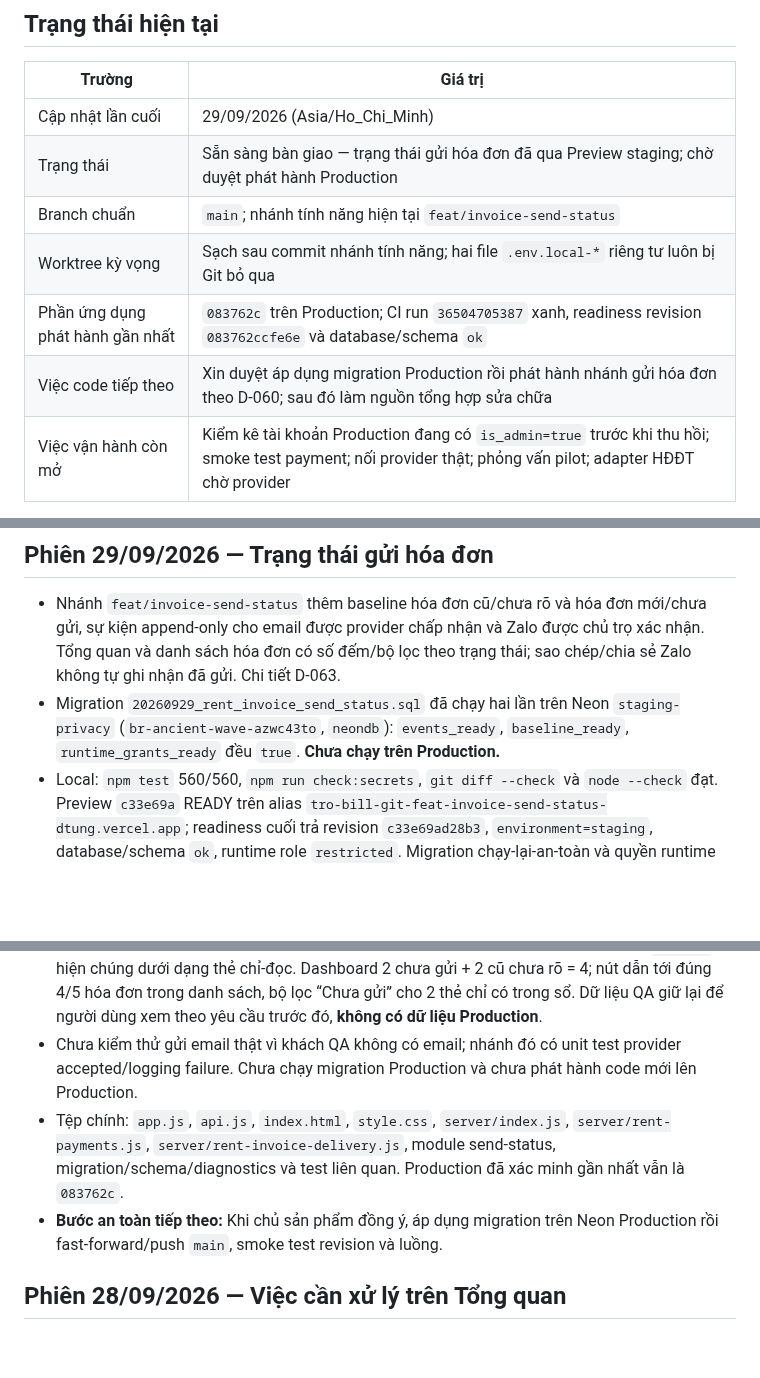
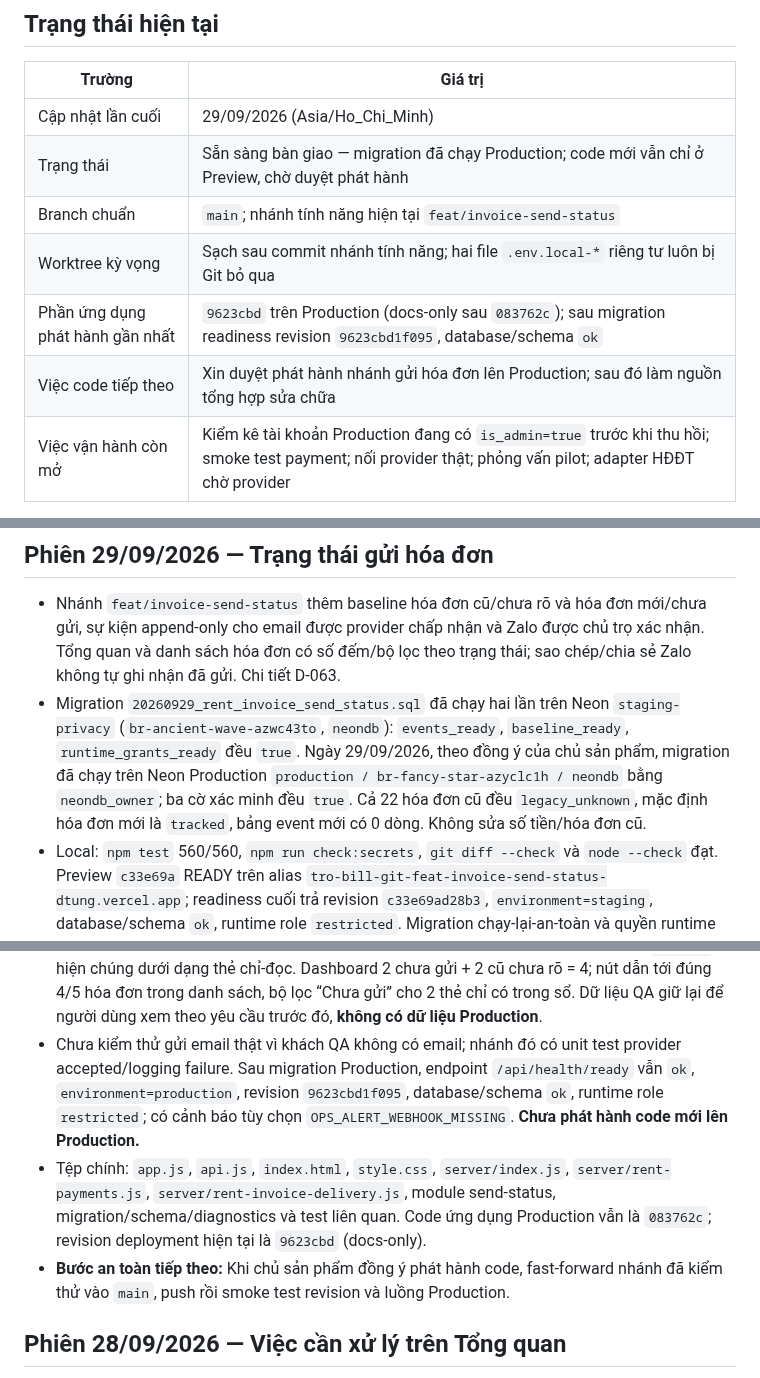
Before and after one commit to DTung1291/tro-bill, a Markdown page: docs/AI_HANDOFF.md, 3 parts joined by grey strips. GitHub-like rendering; blank space fills up the shorter version.

Commit message:
Record production invoice send migration verification

```diff
--- a/docs/AI_HANDOFF.md
+++ b/docs/AI_HANDOFF.md
@@ -9,11 +9,11 @@ trong `../AGENTS.md`.
 | Trường | Giá trị |
 |---|---|
 | Cập nhật lần cuối | 29/09/2026 (Asia/Ho_Chi_Minh) |
-| Trạng thái | Sẵn sàng bàn giao — trạng thái gửi hóa đơn đã qua Preview staging; chờ duyệt phát hành Production |
+| Trạng thái | Sẵn sàng bàn giao — migration đã chạy Production; code mới vẫn chỉ ở Preview, chờ duyệt phát hành |
 | Branch chuẩn | `main`; nhánh tính năng hiện tại `feat/invoice-send-status` |
 | Worktree kỳ vọng | Sạch sau commit nhánh tính năng; hai file `.env.local-*` riêng tư luôn bị Git bỏ qua |
-| Phần ứng dụng phát hành gần nhất | `083762c` trên Production; CI run `36504705387` xanh, readiness revision `083762ccfe6e` và database/schema `ok` |
-| Việc code tiếp theo | Xin duyệt áp dụng migration Production rồi phát hành nhánh gửi hóa đơn theo D-060; sau đó làm nguồn tổng hợp sửa chữa |
+| Phần ứng dụng phát hành gần nhất | `9623cbd` trên Production (docs-only sau `083762c`); sau migration readiness revision `9623cbd1f095`, database/schema `ok` |
+| Việc code tiếp theo | Xin duyệt phát hành nhánh gửi hóa đơn lên Production; sau đó làm nguồn tổng hợp sửa chữa |
 | Việc vận hành còn mở | Kiểm kê tài khoản Production đang có `is_admin=true` trước khi thu hồi; smoke test payment; nối provider thật; phỏng vấn pilot; adapter HĐĐT chờ provider |
 
 Không dùng commit trên bảng làm HEAD mặc định: luôn lấy HEAD thật bằng `git log`.
@@ -27,8 +27,11 @@ Không dùng commit trên bảng làm HEAD mặc định: luôn lấy HEAD thậ
   trạng thái; sao chép/chia sẻ Zalo không tự ghi nhận đã gửi. Chi tiết D-063.
 - Migration `20260929_rent_invoice_send_status.sql` đã chạy hai lần trên Neon
   `staging-privacy` (`br-ancient-wave-azwc43to`, `neondb`): `events_ready`,
-  `baseline_ready`, `runtime_grants_ready` đều `true`. **Chưa chạy trên
-  Production.**
+  `baseline_ready`, `runtime_grants_ready` đều `true`. Ngày 29/09/2026, theo
+  đồng ý của chủ sản phẩm, migration đã chạy trên Neon Production
+  `production / br-fancy-star-azyclc1h / neondb` bằng `neondb_owner`; ba cờ
+  xác minh đều `true`. Cả 22 hóa đơn cũ đều `legacy_unknown`, mặc định hóa đơn
+  mới là `tracked`, bảng event mới có 0 dòng. Không sửa số tiền/hóa đơn cũ.
 - Local: `npm test` 560/560, `npm run check:secrets`, `git diff --check` và
   `node --check` đạt. Preview `c33e69a` READY trên alias
   `tro-bill-git-feat-invoice-send-status-dtung.vercel.app`; readiness cuối trả
@@ -46,14 +49,16 @@ Không dùng commit trên bảng làm HEAD mặc định: luôn lấy HEAD thậ
   danh sách, bộ lọc “Chưa gửi” cho 2 thẻ chỉ có trong sổ. Dữ liệu QA giữ lại
   để người dùng xem theo yêu cầu trước đó, **không có dữ liệu Production**.
 - Chưa kiểm thử gửi email thật vì khách QA không có email; nhánh đó có unit test
-  provider accepted/logging failure. Chưa chạy migration Production và chưa
-  phát hành code mới lên Production.
+  provider accepted/logging failure. Sau migration Production, endpoint
+  `/api/health/ready` vẫn `ok`, `environment=production`, revision
+  `9623cbd1f095`, database/schema `ok`, runtime role `restricted`; có cảnh báo
+  tùy chọn `OPS_ALERT_WEBHOOK_MISSING`. **Chưa phát hành code mới lên Production.**
 - Tệp chính: `app.js`, `api.js`, `index.html`, `style.css`, `server/index.js`,
   `server/rent-payments.js`, `server/rent-invoice-delivery.js`, module send-status,
-  migration/schema/diagnostics và test liên quan. Production đã xác minh gần
-  nhất vẫn là `083762c`.
-- **Bước an toàn tiếp theo:** Khi chủ sản phẩm đồng ý, áp dụng migration trên
-  Neon Production rồi fast-forward/push `main`, smoke test revision và luồng.
+  migration/schema/diagnostics và test liên quan. Code ứng dụng Production vẫn
+  là `083762c`; revision deployment hiện tại là `9623cbd` (docs-only).
+- **Bước an toàn tiếp theo:** Khi chủ sản phẩm đồng ý phát hành code, fast-forward
+  nhánh đã kiểm thử vào `main`, push rồi smoke test revision và luồng Production.
 
 ## Phiên 28/09/2026 — Việc cần xử lý trên Tổng quan
 
```
Also changed, not shown: MONETIZATION_CHECKLIST.md (+2 -1 lines), docs/AI_DECISIONS.md (+2 -2 lines).
